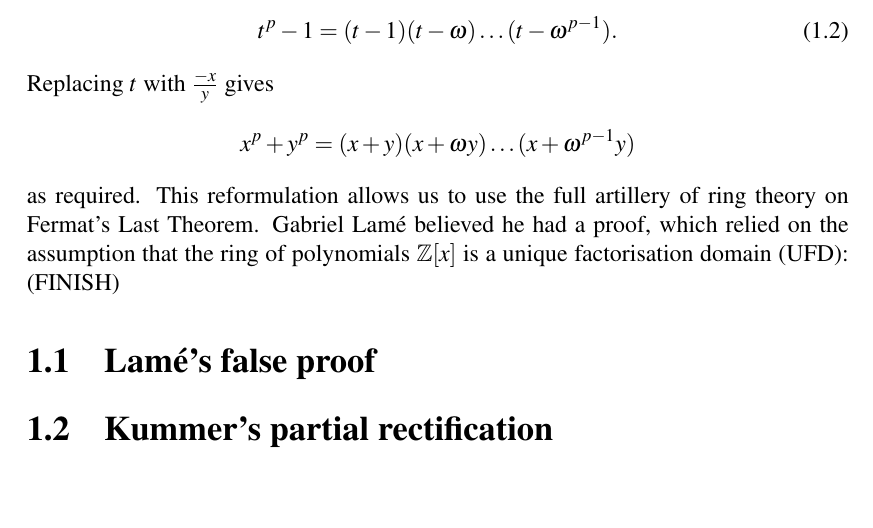
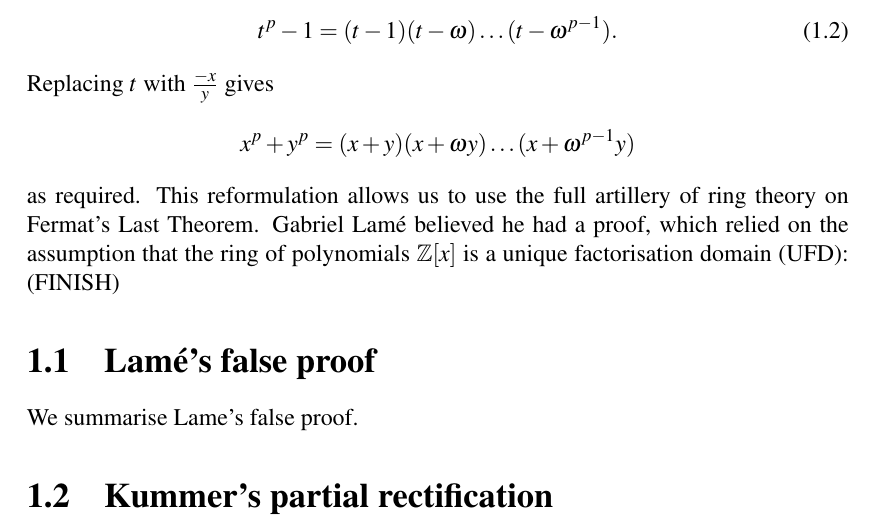
Before and after one commit to malthefogsporring/regular-primes, a LaTeX thesis (main.tex, which reads introduction.tex): part of page 7 of 27, cut so that both start at the same text, the shorter picture padded with empty space. Compiled offline with pdfLaTeX.

Commit message:
Add to introduction

```diff
--- a/introduction.tex
+++ b/introduction.tex
@@ -32,5 +32,5 @@ as required. This reformulation allows us to use the full artillery of ring theo
 Gabriel Lamé believed he had a proof, which relied on the assumption that the ring of polynomials $\mathbb{Z}[x]$ is a unique factorisation domain (UFD): (FINISH)
 
 \section{Lamé's false proof}
-
+We summarise Lame's false proof.
 \section{Kummer's partial rectification}
```
